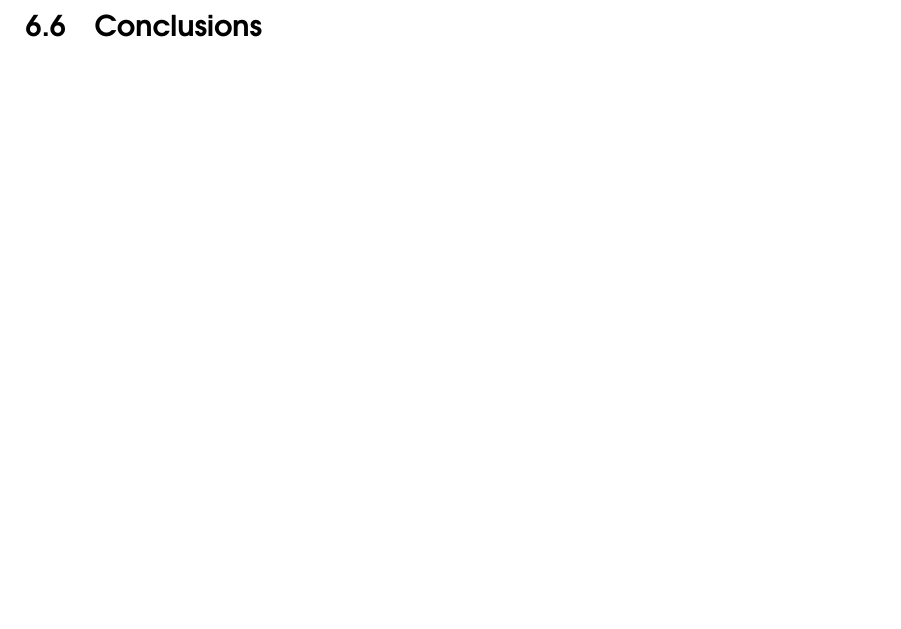
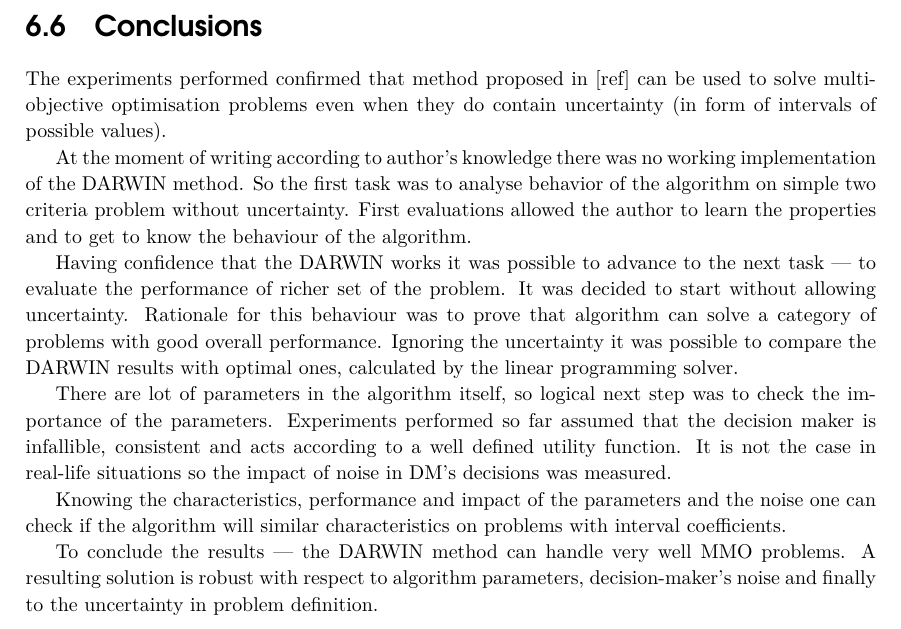
Before and after one commit to igor-kupczynski/DarwinDS, a LaTeX thesis (Thesis/main.tex, which reads Thesis/sec_experiment_results.tex): part of page 62 of 65, cut so that both start at the same text, the shorter picture padded with empty space. Compiled offline with pdfLaTeX.

Commit message:
Added conclusion section

```diff
--- a/Thesis/sec_experiment_results.tex
+++ b/Thesis/sec_experiment_results.tex
@@ -256,3 +256,34 @@ The experiments were performed using following problems:
 \input{sec_exp_uncertainty}
 
 \section{Conclusions}
+
+The experiments performed confirmed that method proposed in~[ref] can be used
+to solve multi-objective optimisation problems even when they do contain
+uncertainty (in form of intervals of possible values).
+
+At the moment of writing according to author's knowledge there was no working
+implementation of the DARWIN method. So the first task was to analyse behavior
+of the algorithm on simple two criteria problem without uncertainty. First
+evaluations allowed the author to learn the properties and to get to know the
+behaviour of the algorithm.
+
+Having confidence that the DARWIN works it was possible to advance to the next
+task --- to evaluate the performance of richer set of the problem. It was
+decided to start without allowing uncertainty. Rationale for this behaviour
+was to prove that algorithm can solve a category of problems with good overall
+performance. Ignoring the uncertainty it was possible to compare the DARWIN
+results with optimal ones, calculated by the linear programming solver.
+
+There are lot of parameters in the algorithm itself, so logical next step was
+to check the importance of the parameters. Experiments performed so far
+assumed that the decision maker is infallible, consistent and acts according
+to a well defined utility function. It is not the case in real-life situations
+so the impact of noise in DM's decisions was measured.
+
+Knowing the characteristics, performance and impact of the parameters and the
+noise one can check if the algorithm will similar characteristics on problems
+with interval coefficients.
+
+To conclude the results --- the DARWIN method can handle very well MMO
+problems. A resulting solution is robust with respect to algorithm parameters,
+decision-maker's noise and finally to the uncertainty in problem definition.
```
Also changed, not shown: Thesis/exp/uncert/dtlz1_c10_params.pdf (added), Thesis/exp/uncert/dtlz7_c4_params.pdf (added).
